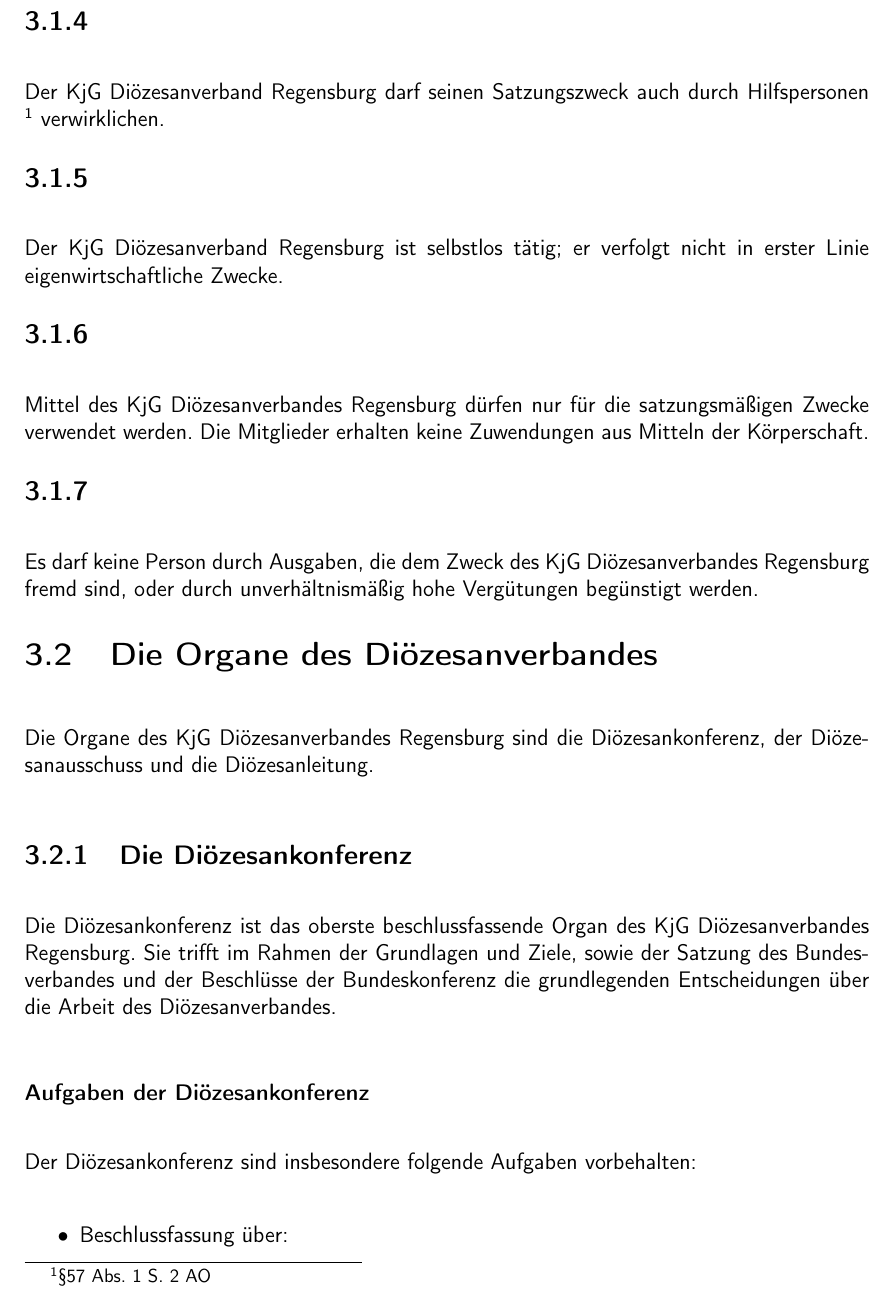
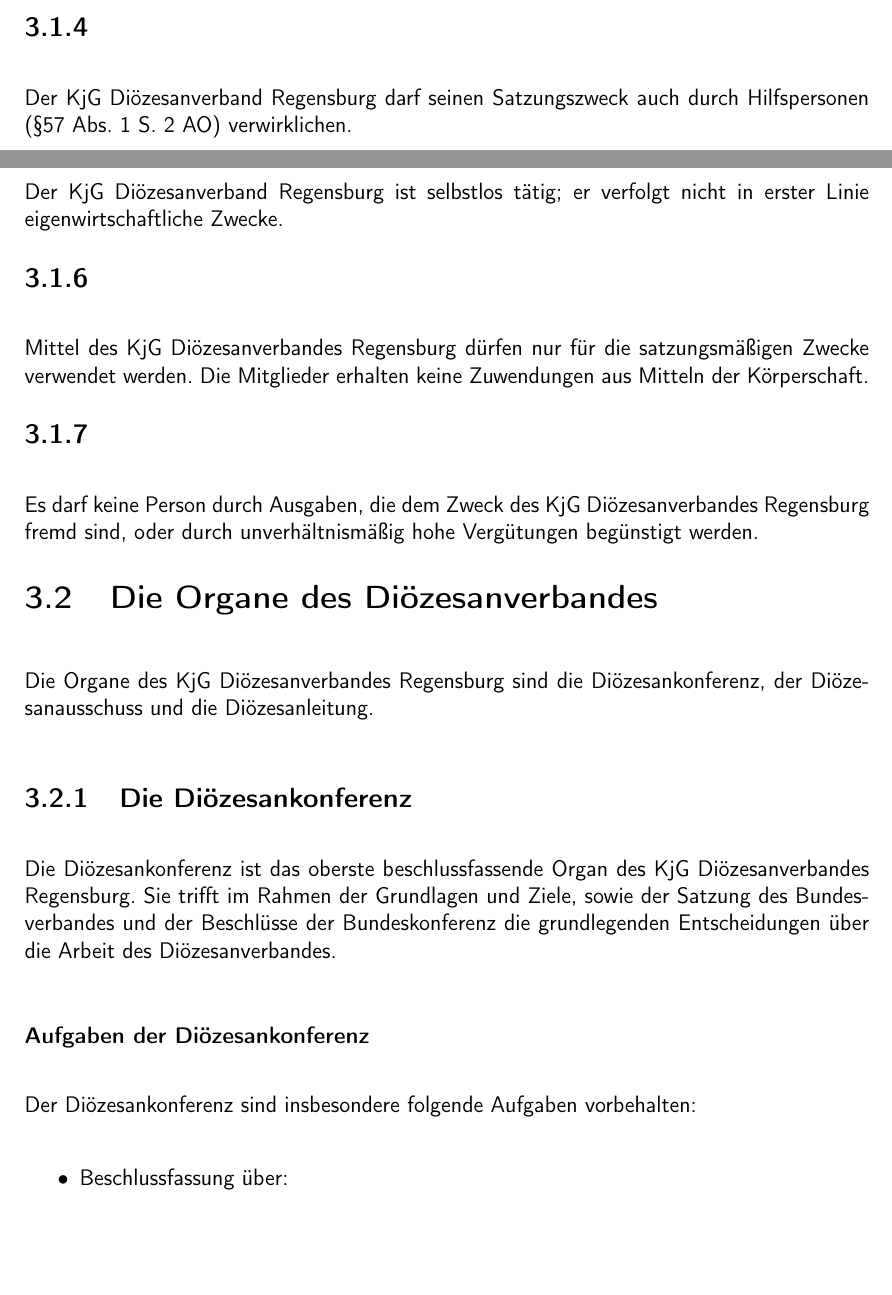
Before and after one commit to Gryxis/KjGSatzung, a LaTeX document (kjgRegensburg.tex): part of page 21 of 45 before the commit and two parts of pages 20 and 21 of 45 after it, the two joined at a grey line, cut so that both start at the same text, the shorter picture padded with empty space. Compiled offline with pdfLaTeX.

Commit message:
fussnote entfernt gemeinnuetzigkeit hilfsperson

```diff
--- a/kjgRegensburg.tex
+++ b/kjgRegensburg.tex
@@ -587,7 +587,7 @@
     \end{itemize}
 \end{itemize}
 \tocless\subsection{}
-Der KjG Diözesanverband Regensburg darf seinen Satzungszweck auch durch Hilfspersonen \footnote{§57 Abs. 1 S. 2 AO}
+Der KjG Diözesanverband Regensburg darf seinen Satzungszweck auch durch Hilfspersonen (§57 Abs. 1 S. 2 AO)
 verwirklichen.
 \tocless\subsection{}
 Der KjG Diözesanverband Regensburg ist selbstlos tätig; er verfolgt nicht in erster Linie eigenwirtschaftliche Zwecke.
```
